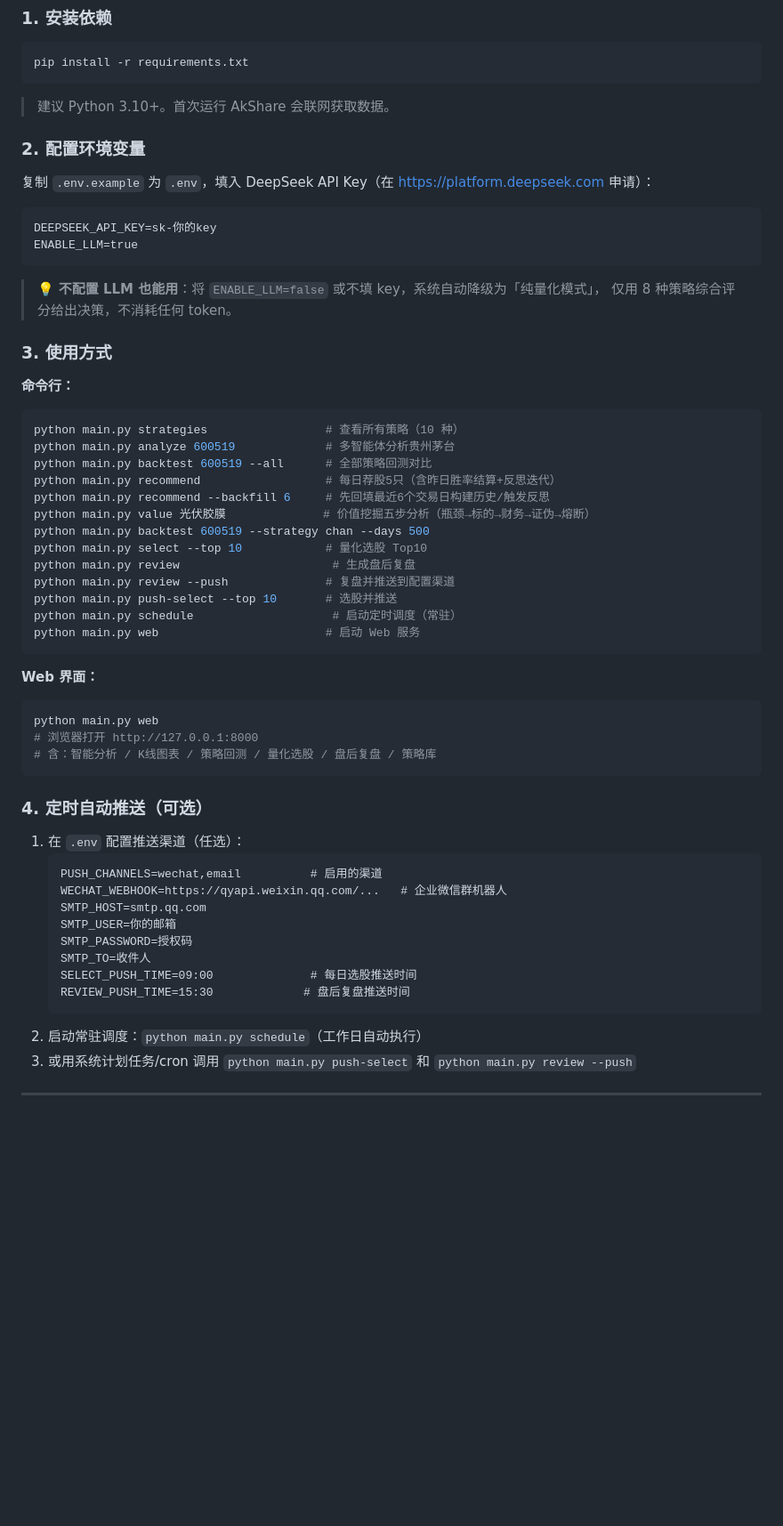
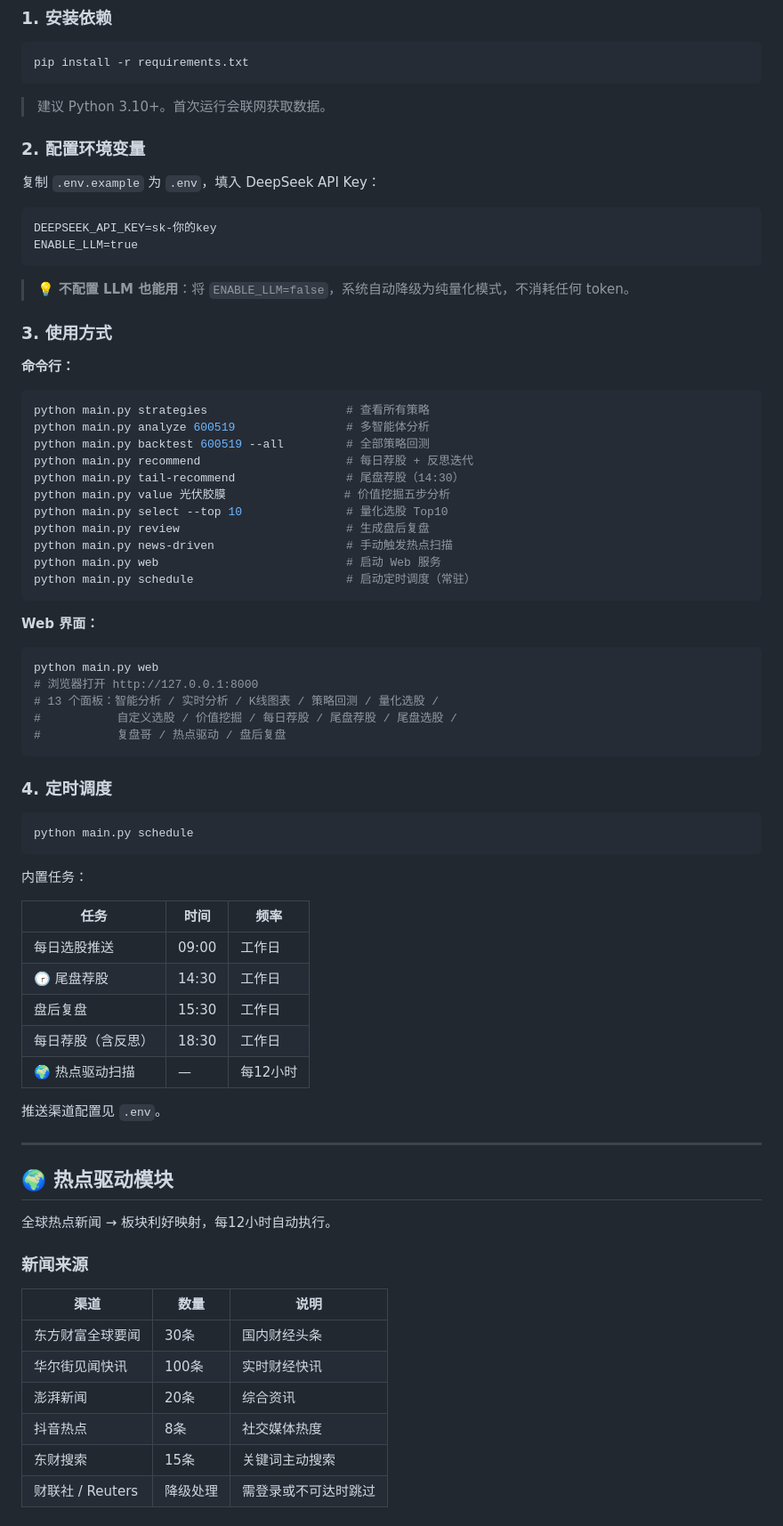
Before and after one commit to George-kiki/tradingAgent, a Markdown page: README.md, the part around one of its changes. Shown at 89% size. Drawn GitHub-style; blank space fills up the shorter version.

````diff
--- a/README.md
+++ b/README.md
@@ -73,38 +88,35 @@ ai-agent/
 pip install -r requirements.txt
 ```
 
-> 建议 Python 3.10+。首次运行 AkShare 会联网获取数据。
+> 建议 Python 3.10+。首次运行会联网获取数据。
 
 ### 2. 配置环境变量
 
-复制 `.env.example` 为 `.env`，填入 DeepSeek API Key（在 https://platform.deepseek.com 申请）：
+复制 `.env.example` 为 `.env`，填入 DeepSeek API Key：
 
 ```
 DEEPSEEK_API_KEY=sk-你的key
 ENABLE_LLM=true
 ```
 
-> 💡 **不配置 LLM 也能用**：将 `ENABLE_LLM=false` 或不填 key，系统自动降级为「纯量化模式」，
-> 仅用 8 种策略综合评分给出决策，不消耗任何 token。
+> 💡 **不配置 LLM 也能用**：将 `ENABLE_LLM=false`，系统自动降级为纯量化模式，不消耗任何 token。
 
 ### 3. 使用方式
 
 **命令行：**
 
 ```bash
-python main.py strategies                 # 查看所有策略（10 种）
-python main.py analyze 600519             # 多智能体分析贵州茅台
-python main.py backtest 600519 --all      # 全部策略回测对比
-python main.py recommend                  # 每日荐股5只（含昨日胜率结算+反思迭代）
-python main.py recommend --backfill 6     # 先回填最近6个交易日构建历史/触发反思
-python main.py value 光伏胶膜              # 价值挖掘五步分析（瓶颈→标的→财务→证伪→熔断）
-python main.py backtest 600519 --strategy chan --days 500
-python main.py select --top 10            # 量化选股 Top10
-python main.py review                      # 生成盘后复盘
-python main.py review --push              # 复盘并推送到配置渠道
-python main.py push-select --top 10       # 选股并推送
-python main.py schedule                    # 启动定时调度（常驻）
-python main.py web                        # 启动 Web 服务
+python main.py strategies                    # 查看所有策略
+python main.py analyze 600519                # 多智能体分析
+python main.py backtest 600519 --all         # 全部策略回测
+python main.py recommend                     # 每日荐股 + 反思迭代
+python main.py tail-recommend                # 尾盘荐股（14:30）
+python main.py value 光伏胶膜                 # 价值挖掘五步分析
+python main.py select --top 10               # 量化选股 Top10
+python main.py review                        # 生成盘后复盘
+python main.py news-driven                   # 手动触发热点扫描
+python main.py web                           # 启动 Web 服务
+python main.py schedule                      # 启动定时调度（常驻）
 ```
 
 **Web 界面：**
@@ -112,21 +124,43 @@ python main.py web                        # 启动 Web 服务
 ```bash
 python main.py web
 # 浏览器打开 http://127.0.0.1:8000
-# 含：智能分析 / K线图表 / 策略回测 / 量化选股 / 盘后复盘 / 策略库
+# 13 个面板：智能分析 / 实时分析 / K线图表 / 策略回测 / 量化选股 /
+#           自定义选股 / 价值挖掘 / 每日荐股 / 尾盘荐股 / 尾盘选股 /
+#           复盘哥 / 热点驱动 / 盘后复盘
 ```
 
-### 4. 定时自动推送（可选）
+### 4. 定时调度
 
-1. 在 `.env` 配置推送渠道（任选）：
-   ```
-   PUSH_CHANNELS=wechat,email          # 启用的渠道
-   WECHAT_WEBHOOK=https://qyapi.weixin.qq.com/...   # 企业微信群机器人
-   SMTP_HOST=smtp.qq.com
-   SMTP_USER=你的邮箱
-   SMTP_PASSWORD=授权码
-   SMTP_TO=收件人
-   SELECT_PUSH_TIME=09:00              # 每日选股推送时间
-   REVIEW_PUSH_TIME=15:30             # 盘后复盘推送时间
-   ```
-2. 启动常驻调度：`python main.py schedule`（工作日自动执行）
-3. 或用系统计划任务/cron 调用 `python main.py push-select` 和 `python main.py review --push`
+```bash
+python main.py schedule
+```
+
+内置任务：
+
+| 任务 | 时间 | 频率 |
+|------|------|------|
+| 每日选股推送 | 09:00 | 工作日 |
+| 🕝 尾盘荐股 | 14:30 | 工作日 |
+| 盘后复盘 | 15:30 | 工作日 |
+| 每日荐股（含反思） | 18:30 | 工作日 |
+| 🌍 热点驱动扫描 | — | 每12小时 |
+
+推送渠道配置见 `.env`。
+
+---
+
+## 🌍 热点驱动模块
+
+全球热点新闻 → 板块利好映射，每12小时自动执行。
+
+### 新闻来源
+
+| 渠道 | 数量 | 说明 |
+|------|------|------|
+| 东方财富全球要闻 | 30条 | 国内财经头条 |
+| 华尔街见闻快讯 | 100条 | 实时财经快讯 |
+| 澎湃新闻 | 20条 | 综合资讯 |
+| 抖音热点 | 8条 | 社交媒体热度 |
+| 东财搜索 | 15条 | 关键词主动搜索 |
+| 财联社 / Reuters | 降级处理 | 需登录或不可达时跳过 |
+
````
Also changed, not shown: other parts of README.md (+99 -169 lines).
